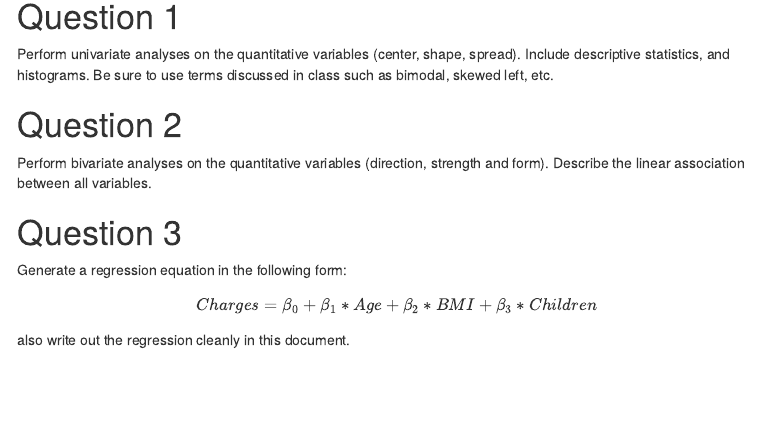
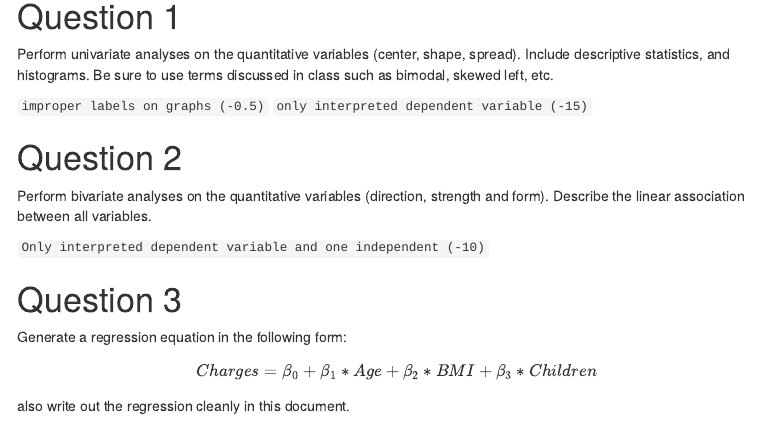
Before and after one commit to A-Morel/ECO6416G04, an R Markdown document (CodingAssignment01/CodingAssignment1.Rmd): the page in a window 1100 px wide, from 520 px down. Rendered offline with R 4.5, knitr and Pandoc, with nearby package versions; menus at the side of the page are left out.

Commit message:
Graded Coding Assignment 1

````diff
--- a/CodingAssignment01/CodingAssignment1.Rmd
+++ b/CodingAssignment01/CodingAssignment1.Rmd
@@ -52,6 +52,9 @@ Perform univariate analyses on the quantitative variables (center, shape, spread
 
 ```
 
+`improper labels on graphs (-0.5)`
+`only interpreted dependent variable (-15)`
+
 # Question 2
 
 Perform bivariate analyses on the quantitative variables (direction, strength and form). Describe the linear association between all variables.
@@ -59,6 +62,8 @@ Perform bivariate analyses on the quantitative variables (direction, strength an
 ```{r q2}
 
 ```
+
+`Only interpreted dependent variable and one independent (-10)`
 
 # Question 3
 
````
